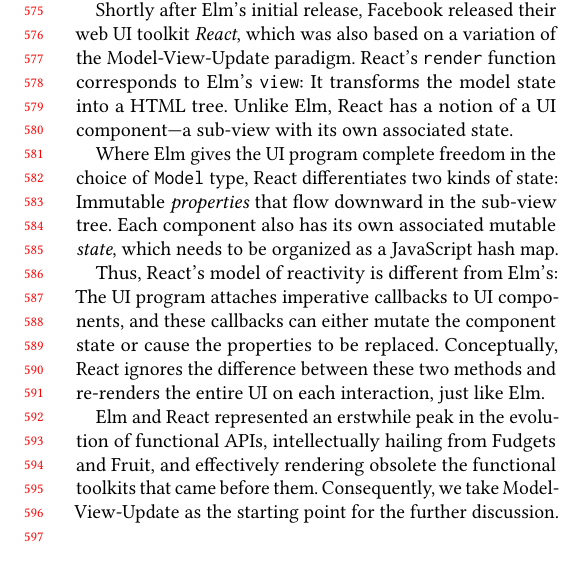
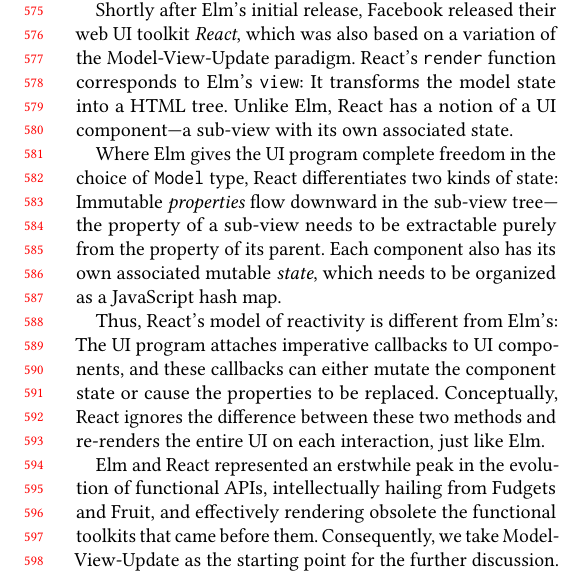
Before and after one commit to active-group/funarch-ui, a LaTeX paper (funarch-ui.tex): part of one column of page 6 of 13, cut so that both start at the same text. Compiled offline with pdfLaTeX.

Commit message:
Explain React properties.

```diff
--- a/funarch-ui.tex
+++ b/funarch-ui.tex
@@ -758,7 +758,9 @@ own associated state.
 
 Where Elm gives the UI program complete freedom in the choice of
 \texttt{Model} type, React differentiates two kinds of state:
-Immutable \textit{properties} that flow downward in the sub-view tree.
+Immutable \textit{properties} flow downward in the sub-view
+tree---the property of a sub-view needs to be extractable purely from the
+property of its parent.
 Each component also has its own associated mutable \textit{state},
 which needs to be organized as a JavaScript hash map.
 
```
Also changed, not shown: reviews.txt (+0 -10 lines).
